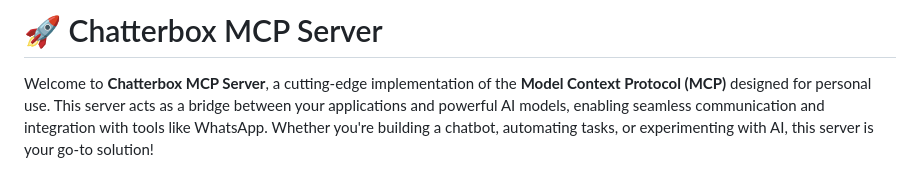
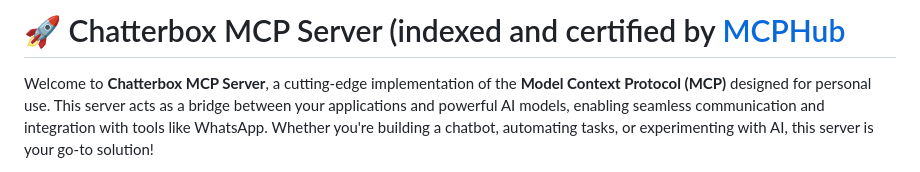
Before and after one commit to Ruandv/chatterbox_mcp_server, a Markdown page: README.md, the part around the change. Drawn GitHub-style.

```diff
--- a/README.md
+++ b/README.md
@@ -1,4 +1,4 @@
-# 🚀 Chatterbox MCP Server
+# 🚀 Chatterbox MCP Server (indexed and certified by [MCPHub](https://mcphub.com/mcp-servers/Ruandv/chatterbox_mcp_server)
 
 Welcome to **Chatterbox MCP Server**, a cutting-edge implementation of the **Model Context Protocol (MCP)** designed for personal use. This server acts as a bridge between your applications and powerful AI models, enabling seamless communication and integration with tools like WhatsApp. Whether you're building a chatbot, automating tasks, or experimenting with AI, this server is your go-to solution!
 
```
